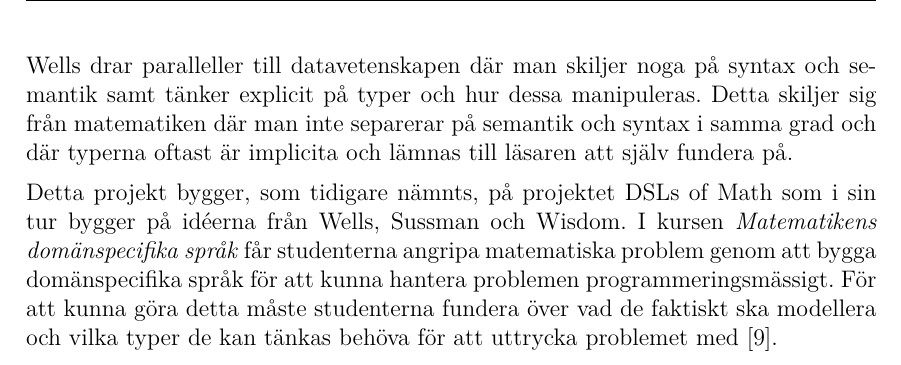
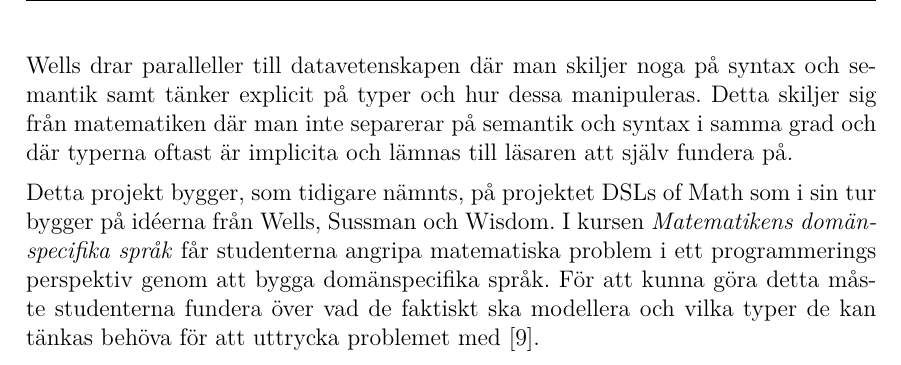
Before and after one commit to DSLsofMath/BScProj2016, a LaTeX thesis (Dokument/Rapport/rapport.tex): part of page 17 of 49, cut so that both start at the same text. Compiled offline with pdfLaTeX.

Commit message:
Formulerade om lite

```diff
--- a/Dokument/Rapport/rapport.tex
+++ b/Dokument/Rapport/rapport.tex
@@ -691,11 +691,10 @@ på.
 Detta projekt bygger, som tidigare nämnts, på projektet \gls{dslm} som
 i sin tur bygger på idéerna från Wells, Sussman och Wisdom.  I kursen
 \textit{Matematikens domänspecifika språk} får studenterna
-angripa matematiska problem genom att bygga
-domänspecifika språk för att kunna hantera problemen
-programmeringsmässigt. För att kunna göra detta måste studenterna
-fundera över vad de faktiskt ska modellera och vilka typer de kan
-tänkas behöva för att uttrycka problemet
+angripa matematiska problem i ett programmerings perspektiv
+genom att bygga domänspecifika språk. För att kunna göra detta måste
+studenterna fundera över vad de faktiskt ska modellera och vilka typer
+de kan tänkas behöva för att uttrycka problemet
 med~\cite{kursplan:dslsofmath}.
 
 \newpage
```
